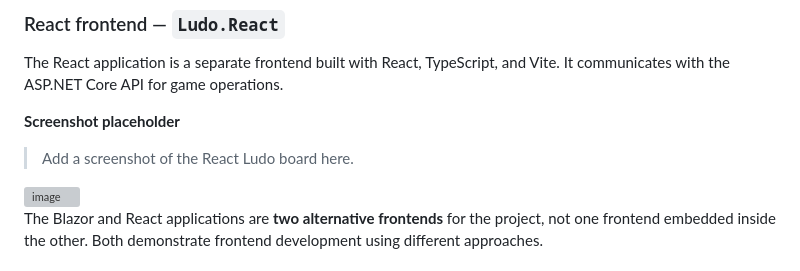
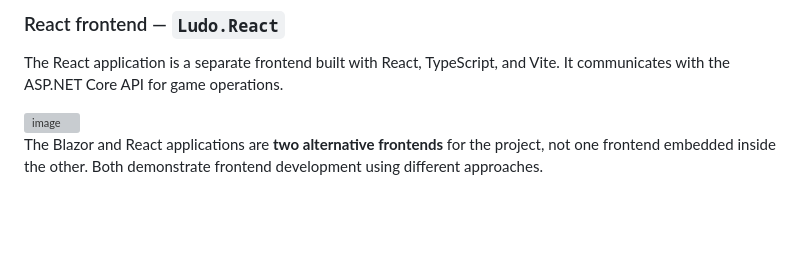
Before and after one commit to smalldale/Ludo, a Markdown page: README.md, the part around one of its changes. Rendered like a GitHub page; blank space fills up the shorter version; grey boxes are pictures that could not be loaded.

```diff
--- a/README.md
+++ b/README.md
@@ -64,9 +64,11 @@ The Blazor application is the .NET-based frontend. It uses Razor components and
 
 The React application is a separate frontend built with React, TypeScript, and Vite. It communicates with the ASP.NET Core API for game operations.
 
-**Screenshot placeholder**
+<!--
+**Screenshot**
 
 > Add a screenshot of the React Ludo board here.
+-->
 
 <!-- Replace the placeholder above with an image, for example:
 ![React frontend screenshot](docs/images/react-frontend.png)
```
Also changed, not shown: other parts of README.md (+9 -4 lines).
